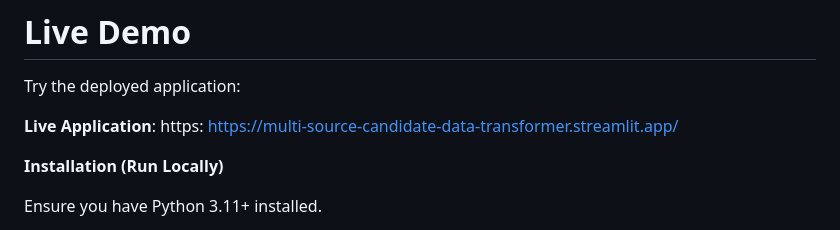
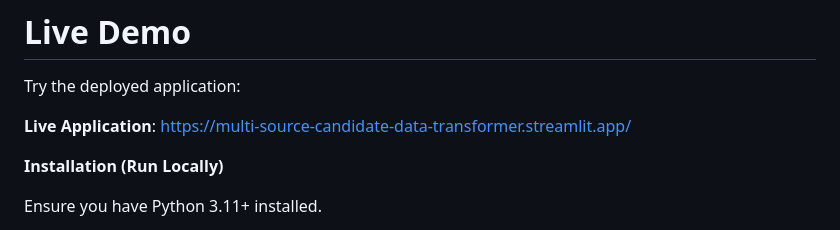
Before and after one commit to Sanjaya1822/Multi-Source-Candidate-Data-Transformer, a Markdown page: README.md, the part around the change. Rendered like a GitHub page.

```diff
--- a/README.md
+++ b/README.md
@@ -26,7 +26,7 @@ __Interactive Streamlit Interface__: Provides an intuitive web-based interface f
 
 Try the deployed application:
 
-__Live Application__: https: https://multi-source-candidate-data-transformer.streamlit.app/
+__Live Application__: https://multi-source-candidate-data-transformer.streamlit.app/
 
 __Installation (Run Locally)__
 
```
